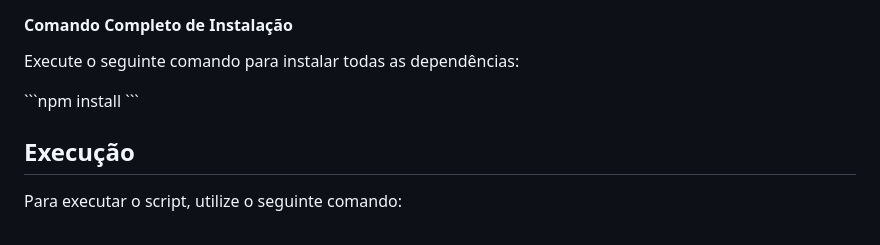
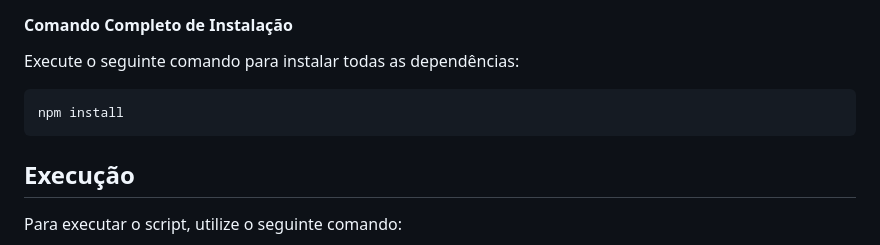
Before and after one commit to vitorwhois/teste-tecnico, a Markdown page: README.md, the part around the change. GitHub-like rendering.

```diff
--- a/README.md
+++ b/README.md
@@ -49,8 +49,9 @@ npm install --save-dev jest
 #### Comando Completo de Instalação
 Execute o seguinte comando para instalar todas as dependências:
 
-ˋˋˋnpm install
- ˋˋˋ
+~~~javascript
+npm install
+~~~
 
 ## Execução
 Para executar o script, utilize o seguinte comando:
```
